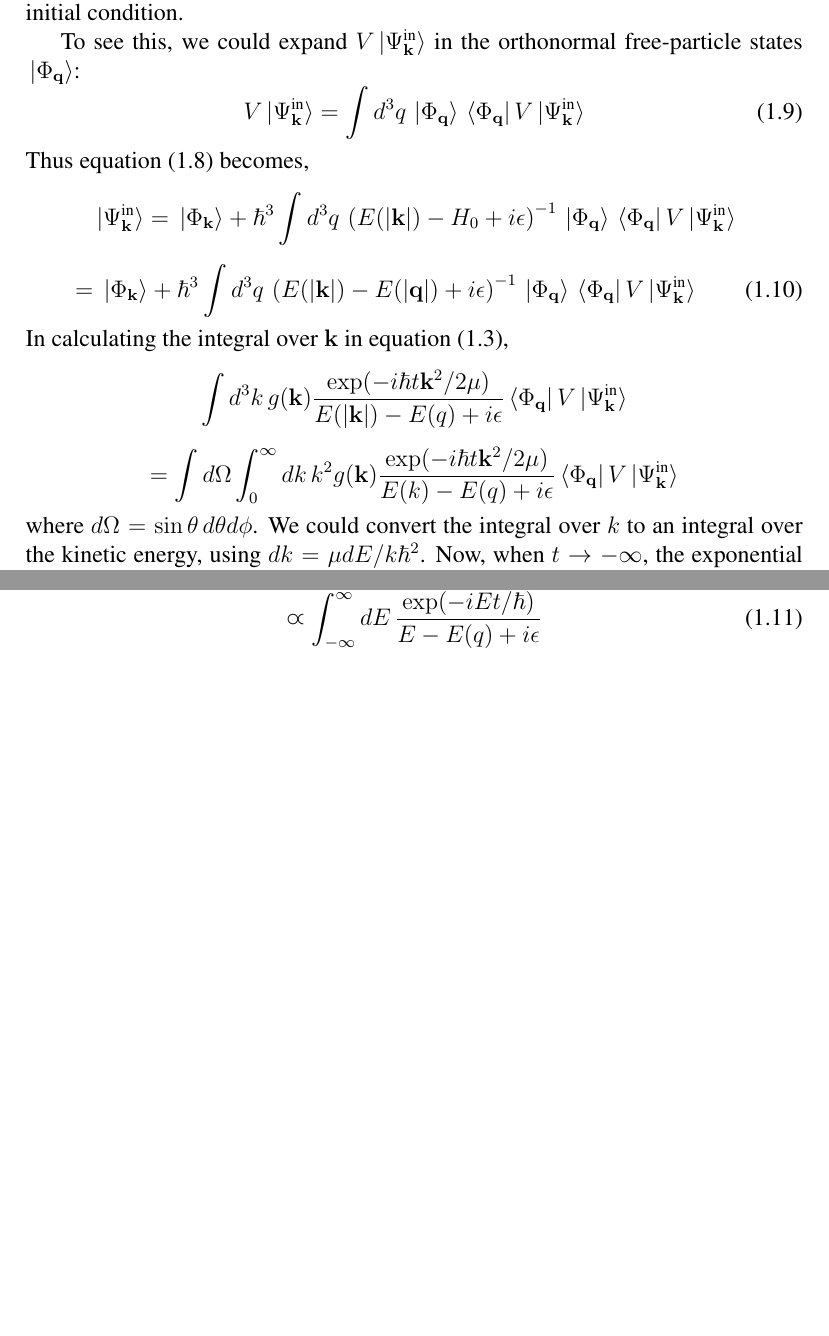
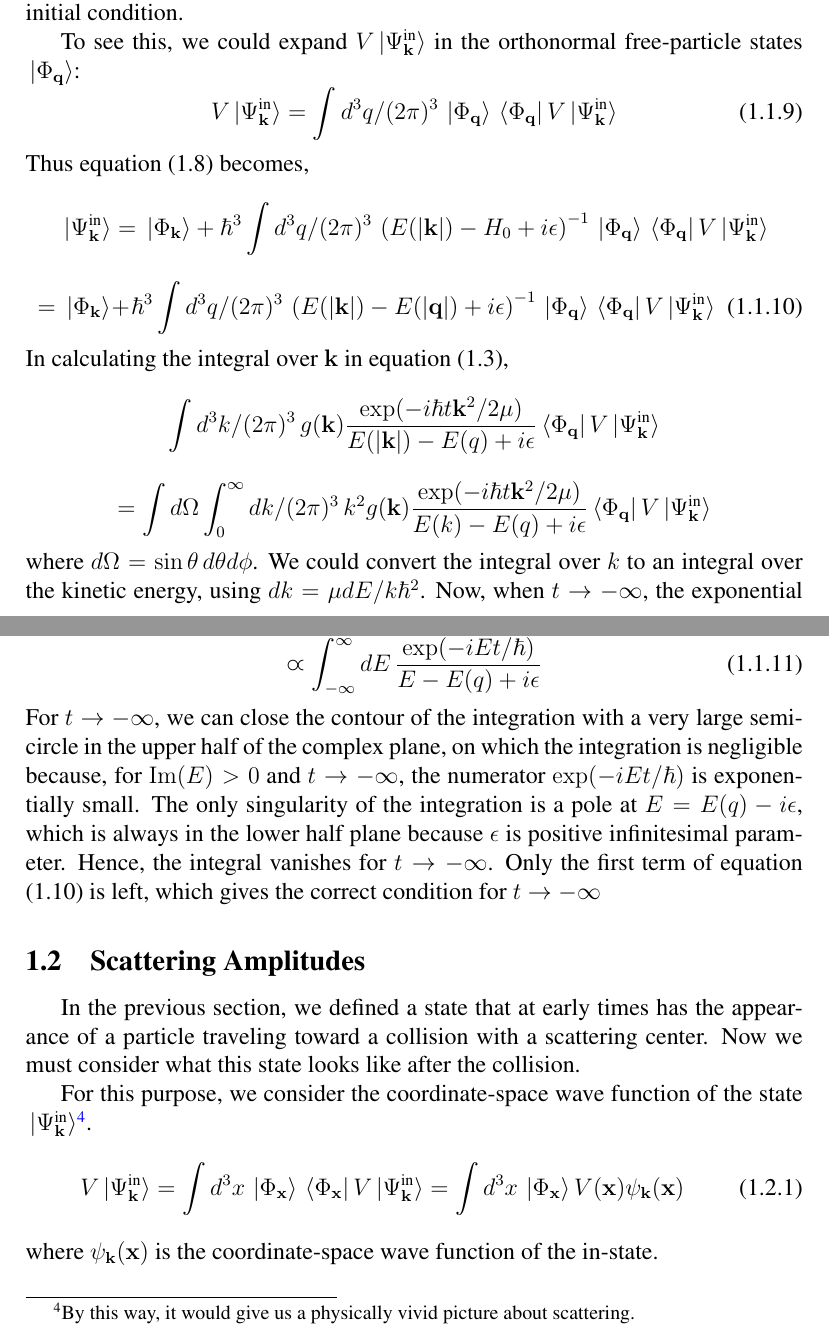
Before and after one commit to tingkaihsu/ScatteringTheory, a LaTeX document (main.tex): two parts of pages 3 and 4 of 4, joined at a grey line, cut so that both start at the same text, the shorter picture padded with empty space. Compiled offline with pdfLaTeX.

Commit message:
newsection

```diff
--- a/main.tex
+++ b/main.tex
@@ -42,7 +42,7 @@ breaklines=true,
 breakatwhitespace=true,
 tabsize=3
 }
-\numberwithin{equation}{section}
+\numberwithin{equation}{subsection}
 
 \title{Scattering Theory}
 \author{Ting-Kai Hsu}
@@ -107,16 +107,16 @@ It is known as the \textit{Lippmann-Schwinger equation}.
 The special feature of the particular 'solution' is that it also satisfies the additional initial condition.
 \\\indent To see this, we could expand $V\ket*{\Psi_{\mathbf{k}}^{\text{in}}}$ in the orthonormal free-particle states $\ket*{\Phi_{\mathbf{q}}}$:
 \begin{equation}
-    V\ket*{\Psi_{\mathbf{k}}^{\text{in}}} = \int{d^3q\,\ket*{\Phi_{\mathbf{q}}}\bra*{\Phi_{\mathbf{q}}}V\ket*{\Psi_{\mathbf{k}}^{\text{in}}}}
+    V\ket*{\Psi_{\mathbf{k}}^{\text{in}}} = \int{d^3q/(2\pi)^3\,\ket*{\Phi_{\mathbf{q}}}\bra*{\Phi_{\mathbf{q}}}V\ket*{\Psi_{\mathbf{k}}^{\text{in}}}}
 \end{equation}
 Thus equation (1.8) becomes,
-\[\ket*{\Psi_{\mathbf{k}}^{\text{in}}} = \ket*{\Phi_{\mathbf{k}}} + \hbar^3\int{d^3q\,\left(E(|\mathbf{k}|) - H_0 + i\epsilon\right)^{-1}\ket*{\Phi_{\mathbf{q}}}\bra*{\Phi_{\mathbf{q}}}V\ket*{\Psi_{\mathbf{k}}^{\text{in}}}}\]
+\[\ket*{\Psi_{\mathbf{k}}^{\text{in}}} = \ket*{\Phi_{\mathbf{k}}} + \hbar^3\int{d^3q/(2\pi)^3\,\left(E(|\mathbf{k}|) - H_0 + i\epsilon\right)^{-1}\ket*{\Phi_{\mathbf{q}}}\bra*{\Phi_{\mathbf{q}}}V\ket*{\Psi_{\mathbf{k}}^{\text{in}}}}\]
 \begin{equation}
-    = \ket*{\Phi_{\mathbf{k}}} + \hbar^3\int{d^3q\,\left(E(|\mathbf{k}|) - E(|\mathbf{q}|) + i\epsilon\right)^{-1}\ket*{\Phi_{\mathbf{q}}}\bra*{\Phi_{\mathbf{q}}}V\ket*{\Psi_{\mathbf{k}}^{\text{in}}}}
+    = \ket*{\Phi_{\mathbf{k}}} + \hbar^3\int{d^3q/(2\pi)^3\,\left(E(|\mathbf{k}|) - E(|\mathbf{q}|) + i\epsilon\right)^{-1}\ket*{\Phi_{\mathbf{q}}}\bra*{\Phi_{\mathbf{q}}}V\ket*{\Psi_{\mathbf{k}}^{\text{in}}}}
 \end{equation}
 In calculating the integral over $\mathbf{k}$ in equation (1.3),
-\[\int{d^3k\,g(\mathbf{k})\frac{\exp(-i\hbar t\mathbf{k}^2/2\mu)}{E(|\mathbf{k}|)-E(q)+i\epsilon}\bra*{\Phi_{\mathbf{q}}}V\ket*{\Psi_{\mathbf{k}}^{\text{in}}}}\]
-\[=\int{d\Omega}\int_{0}^{\infty}{dk\,k^2g(\mathbf{k})}\frac{\exp(-i\hbar t\mathbf{k}^2/2\mu)}{E(k)-E(q)+i\epsilon}\bra*{\Phi_{\mathbf{q}}}V\ket*{\Psi_{\mathbf{k}}^{\text{in}}}\]
+\[\int{d^3k/(2\pi)^3\,g(\mathbf{k})\frac{\exp(-i\hbar t\mathbf{k}^2/2\mu)}{E(|\mathbf{k}|)-E(q)+i\epsilon}\bra*{\Phi_{\mathbf{q}}}V\ket*{\Psi_{\mathbf{k}}^{\text{in}}}}\]
+\[=\int{d\Omega}\int_{0}^{\infty}{dk/(2\pi)^3\,k^2g(\mathbf{k})}\frac{\exp(-i\hbar t\mathbf{k}^2/2\mu)}{E(k)-E(q)+i\epsilon}\bra*{\Phi_{\mathbf{q}}}V\ket*{\Psi_{\mathbf{k}}^{\text{in}}}\]
 where $d\Omega = \sin\theta\,d\theta d\phi$. We could convert the integral over $k$ to an integral over the kinetic energy, using $dk = \mu dE/k\hbar^2$. Now, when $t\rightarrow-\infty$, the exponential term oscillates very rapidly, so that the only value of $E$ that contribute are \textit{those very near} $E(q)$, where the denominator also varies very rapidly.
-\[=\int{d\Omega}\int_{0}^{\infty}{dE\,\frac{\mu k}{\hbar^2}g(\mathbf{k})}\frac{\exp(-iEt/\hbar)}{E-E(q)+i\epsilon}\bra*{\Phi_{\mathbf{q}}}V\ket*{\Psi_{\mathbf{k}}^{\text{in}}}\]
+\[=\int{d\Omega}/(2\pi)^3\int_{0}^{\infty}{dE\,\frac{\mu k}{\hbar^2}g(\mathbf{k})}\frac{\exp(-iEt/\hbar)}{E-E(q)+i\epsilon}\bra*{\Phi_{\mathbf{q}}}V\ket*{\Psi_{\mathbf{k}}^{\text{in}}}\]
 Hence, for the time limit $t\rightarrow-\infty$, we could set $k = q$ everywhere except in the rapidly varying exponential and denominator,
@@ -125,5 +125,17 @@ We could extend the integration range to the whole real axis, which is permissib
 \begin{equation}
     \varpropto \int_{-\infty}^{\infty}{dE\,\frac{\exp(-iEt/\hbar)}{E-E(q)+i\epsilon}}
 \end{equation}
+For $t\rightarrow-\infty$, we can close the contour of the integration with a very large semi-circle in the upper half of the complex plane, on which the integration is negligible because, for $\Im(E)>0$ and $t\rightarrow-\infty$, the numerator $\exp(-iEt/\hbar)$ is exponentially small.
+The only singularity of the integration is a pole at $E = E(q)-i\epsilon$, which is always in the lower half plane because $\epsilon$ is positive infinitesimal parameter.
+Hence, the integral vanishes for $t\rightarrow-\infty$.
+Only the first term of equation (1.10) is left, which gives the correct condition for $t\rightarrow-\infty$
+\subsection{Scattering Amplitudes}
+In the previous section, we defined a state that at early times has the appearance of a particle traveling toward a collision with a scattering center.
+Now we must consider what this state looks like after the collision.
+\\\indent For this purpose, we consider the coordinate-space wave function of the state $\ket*{\Psi_{\mathbf{k}}^{\text{in}}}$\footnote{By this way, it would give us a physically vivid picture about scattering.}.
+\begin{equation}
+    V\ket*{\Psi_{\mathbf{k}}^{\text{in}}} = \int{d^3x\,\ket*{\Phi_{\mathbf{x}}}\bra*{\Phi_{\mathbf{x}}}V\ket*{\Psi_{\mathbf{k}}^{\text{in}}}} = \int{d^3x\,\ket*{\Phi_{\mathbf{x}}}V(\mathbf{x})\psi_{\mathbf{k}}(\mathbf{x})}
+\end{equation}
+where $\psi_{\mathbf{k}}(\mathbf{x})$ is the coordinate-space wave function of the in-state.
 
 \end{document}
```
Also changed, not shown: main.pdf, main.tex (12 more changed lines), 6 other files.
